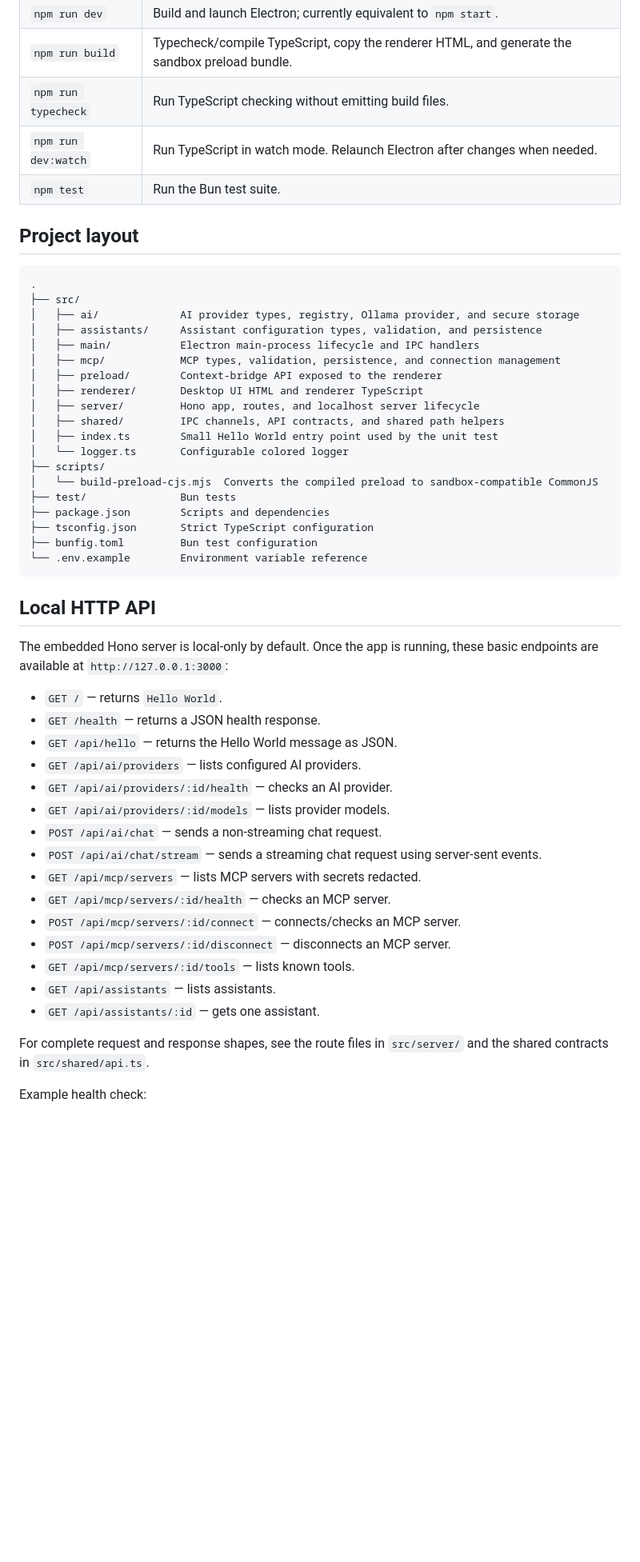
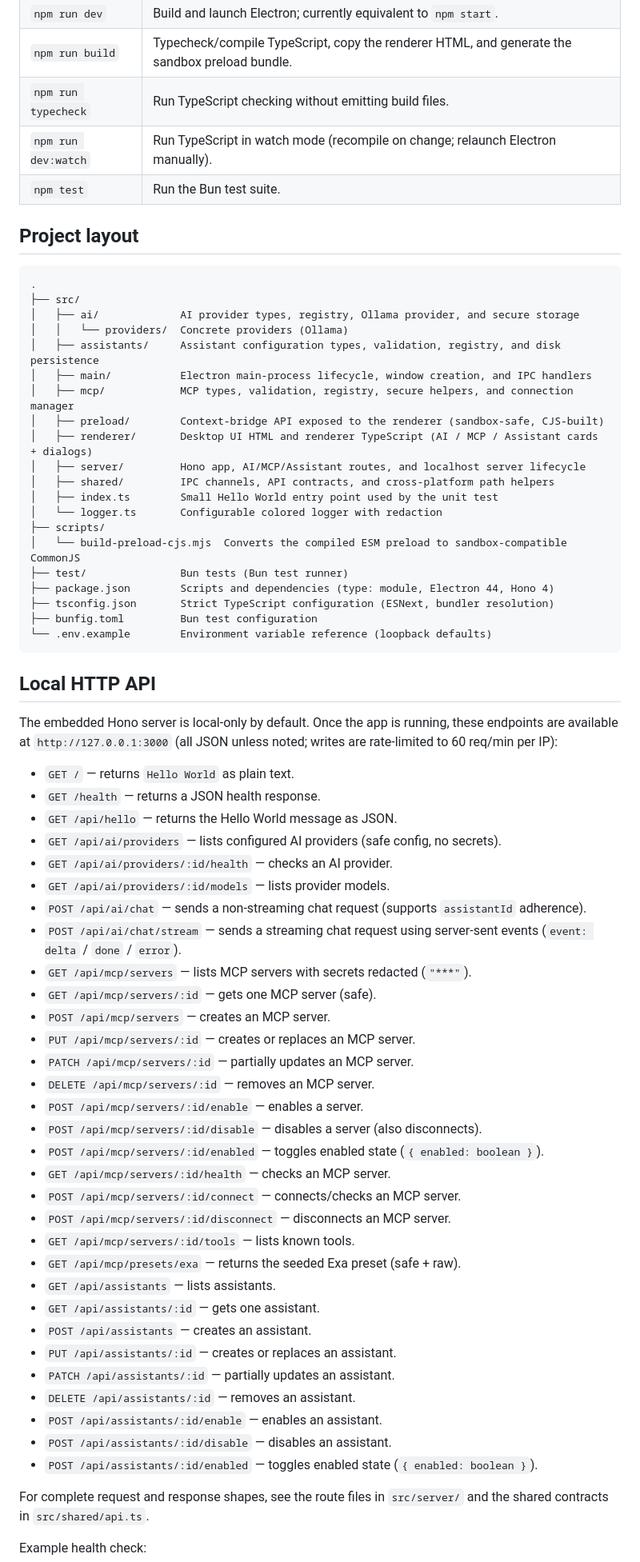
Before and after one commit to Rauberhohle-2-0/Hideout, a Markdown page: README.md, the part around one of its changes. Shown at 80% size. Drawn GitHub-style; blank space fills up the shorter version.

Commit message:
docs(readme): sync with actual codebase
Expand Local HTTP API section from 14 to 29 endpoints to match
src/server routes (add MCP CRUD, enable/disable/enabled, presets/exa
and assistant CRUD/enable toggles), clarify plain-text root and SSE
events, and note 60 req/min rate limit. Correct dev:watch description
(tsc --watch only, no auto-relaunch) and update project layout to
include ai/providers and accurate module descriptions. Clarify config
reference: LOG_LEVEL defaults to DEBUG when unset, FORCE_COLOR, and
store-dir fallback precedence for HIDEOUT_*_STORE_DIR.

Co-authored-by: internal-audit

````diff
--- a/README.md
+++ b/README.md
@@ -114,7 +114,7 @@ ELECTRON_OPEN_DEVTOOLS=1 NODE_ENV=development npm start
 | `npm run dev` | Build and launch Electron; currently equivalent to `npm start`. |
 | `npm run build` | Typecheck/compile TypeScript, copy the renderer HTML, and generate the sandbox preload bundle. |
 | `npm run typecheck` | Run TypeScript checking without emitting build files. |
-| `npm run dev:watch` | Run TypeScript in watch mode. Relaunch Electron after changes when needed. |
+| `npm run dev:watch` | Run TypeScript in watch mode (recompile on change; relaunch Electron manually). |
 | `npm test` | Run the Bun test suite. |
 
 ## Project layout
@@ -123,43 +123,60 @@ ELECTRON_OPEN_DEVTOOLS=1 NODE_ENV=development npm start
 .
 ├── src/
 │   ├── ai/             AI provider types, registry, Ollama provider, and secure storage
-│   ├── assistants/     Assistant configuration types, validation, and persistence
-│   ├── main/           Electron main-process lifecycle and IPC handlers
-│   ├── mcp/            MCP types, validation, persistence, and connection management
-│   ├── preload/        Context-bridge API exposed to the renderer
-│   ├── renderer/       Desktop UI HTML and renderer TypeScript
-│   ├── server/         Hono app, routes, and localhost server lifecycle
-│   ├── shared/         IPC channels, API contracts, and shared path helpers
+│   │   └── providers/  Concrete providers (Ollama)
+│   ├── assistants/     Assistant configuration types, validation, registry, and disk persistence
+│   ├── main/           Electron main-process lifecycle, window creation, and IPC handlers
+│   ├── mcp/            MCP types, validation, registry, secure helpers, and connection manager
+│   ├── preload/        Context-bridge API exposed to the renderer (sandbox-safe, CJS-built)
+│   ├── renderer/       Desktop UI HTML and renderer TypeScript (AI / MCP / Assistant cards + dialogs)
+│   ├── server/         Hono app, AI/MCP/Assistant routes, and localhost server lifecycle
+│   ├── shared/         IPC channels, API contracts, and cross-platform path helpers
 │   ├── index.ts        Small Hello World entry point used by the unit test
-│   └── logger.ts       Configurable colored logger
+│   └── logger.ts       Configurable colored logger with redaction
 ├── scripts/
-│   └── build-preload-cjs.mjs  Converts the compiled preload to sandbox-compatible CommonJS
-├── test/               Bun tests
-├── package.json        Scripts and dependencies
-├── tsconfig.json       Strict TypeScript configuration
+│   └── build-preload-cjs.mjs  Converts the compiled ESM preload to sandbox-compatible CommonJS
+├── test/               Bun tests (Bun test runner)
+├── package.json        Scripts and dependencies (type: module, Electron 44, Hono 4)
+├── tsconfig.json       Strict TypeScript configuration (ESNext, bundler resolution)
 ├── bunfig.toml         Bun test configuration
-└── .env.example        Environment variable reference
+└── .env.example        Environment variable reference (loopback defaults)
 ```
 
 ## Local HTTP API
 
-The embedded Hono server is local-only by default. Once the app is running, these basic endpoints are available at `http://127.0.0.1:3000`:
+The embedded Hono server is local-only by default. Once the app is running, these endpoints are available at `http://127.0.0.1:3000` (all JSON unless noted; writes are rate-limited to 60 req/min per IP):
 
-- `GET /` — returns `Hello World`.
+- `GET /` — returns `Hello World` as plain text.
 - `GET /health` — returns a JSON health response.
 - `GET /api/hello` — returns the Hello World message as JSON.
-- `GET /api/ai/providers` — lists configured AI providers.
+- `GET /api/ai/providers` — lists configured AI providers (safe config, no secrets).
 - `GET /api/ai/providers/:id/health` — checks an AI provider.
 - `GET /api/ai/providers/:id/models` — lists provider models.
-- `POST /api/ai/chat` — sends a non-streaming chat request.
-- `POST /api/ai/chat/stream` — sends a streaming chat request using server-sent events.
-- `GET /api/mcp/servers` — lists MCP servers with secrets redacted.
+- `POST /api/ai/chat` — sends a non-streaming chat request (supports `assistantId` adherence).
+- `POST /api/ai/chat/stream` — sends a streaming chat request using server-sent events (`event: delta` / `done` / `error`).
+- `GET /api/mcp/servers` — lists MCP servers with secrets redacted (`"***"`).
+- `GET /api/mcp/servers/:id` — gets one MCP server (safe).
+- `POST /api/mcp/servers` — creates an MCP server.
+- `PUT /api/mcp/servers/:id` — creates or replaces an MCP server.
+- `PATCH /api/mcp/servers/:id` — partially updates an MCP server.
+- `DELETE /api/mcp/servers/:id` — removes an MCP server.
+- `POST /api/mcp/servers/:id/enable` — enables a server.
+- `POST /api/mcp/servers/:id/disable` — disables a server (also disconnects).
+- `POST /api/mcp/servers/:id/enabled` — toggles enabled state (`{ enabled: boolean }`).
 - `GET /api/mcp/servers/:id/health` — checks an MCP server.
 - `POST /api/mcp/servers/:id/connect` — connects/checks an MCP server.
 - `POST /api/mcp/servers/:id/disconnect` — disconnects an MCP server.
 - `GET /api/mcp/servers/:id/tools` — lists known tools.
+- `GET /api/mcp/presets/exa` — returns the seeded Exa preset (safe + raw).
 - `GET /api/assistants` — lists assistants.
 - `GET /api/assistants/:id` — gets one assistant.
+- `POST /api/assistants` — creates an assistant.
+- `PUT /api/assistants/:id` — creates or replaces an assistant.
+- `PATCH /api/assistants/:id` — partially updates an assistant.
+- `DELETE /api/assistants/:id` — removes an assistant.
+- `POST /api/assistants/:id/enable` — enables an assistant.
+- `POST /api/assistants/:id/disable` — disables an assistant.
+- `POST /api/assistants/:id/enabled` — toggles enabled state (`{ enabled: boolean }`).
 
 For complete request and response shapes, see the route files in `src/server/` and the shared contracts in `src/shared/api.ts`.
 
````
Also changed, not shown: other parts of README.md (+9 -9 lines).
